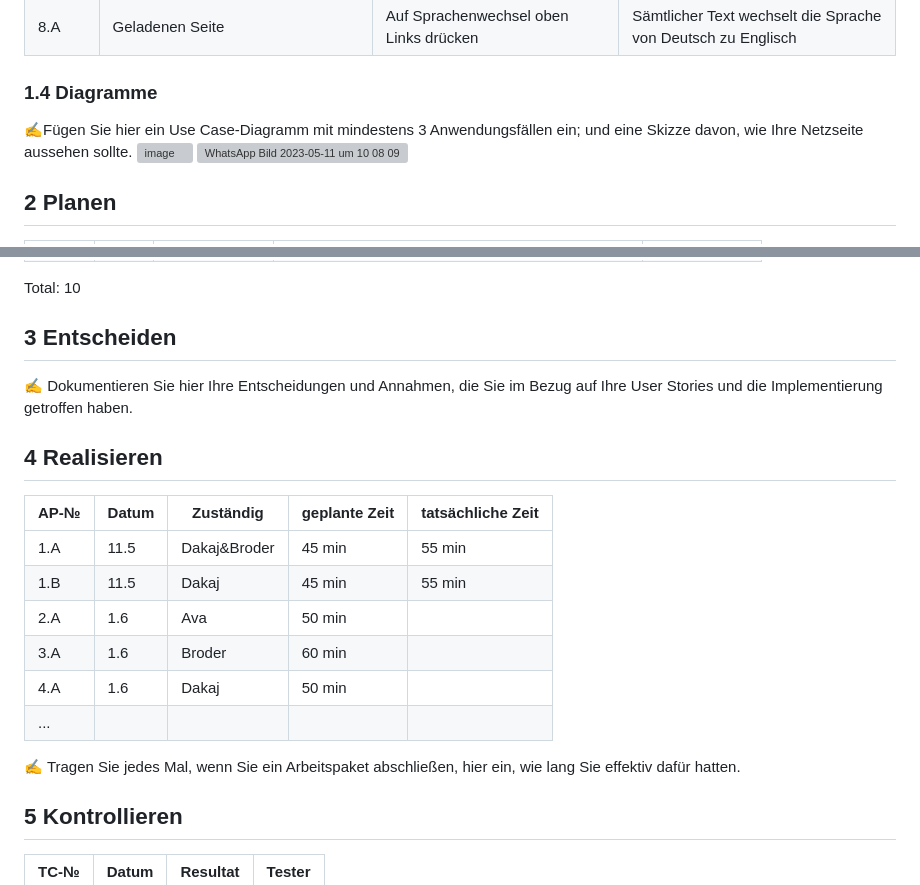
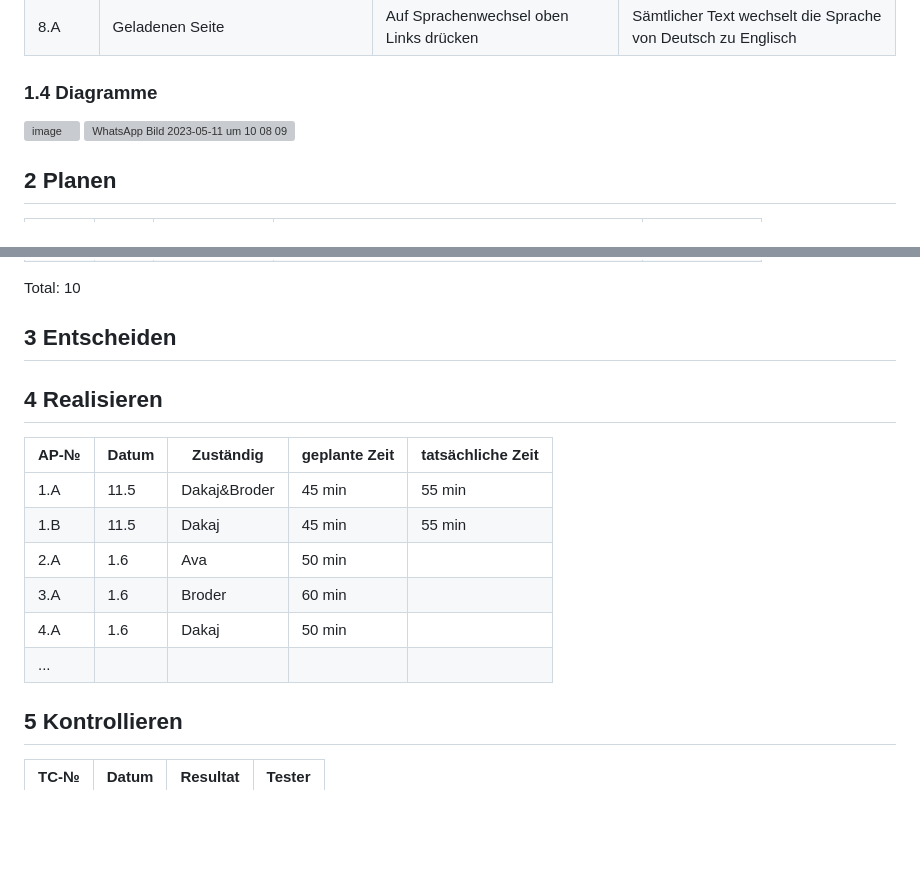
Before and after one commit to Tupacshakurfeateminem/LA_1600, a Markdown page: Projekdokumentation.md, 2 parts joined by grey strips. GitHub-like rendering; blank space fills up the shorter version; grey boxes are pictures that could not be loaded.

```diff
--- a/Projekdokumentation.md
+++ b/Projekdokumentation.md
@@ -48,7 +48,6 @@ Unsere Themenwahl ist eine Informative Seite zu den Sporten Fussball, Basketball
 
 ### 1.4 Diagramme
 
-✍️Fügen Sie hier ein Use Case-Diagramm mit mindestens 3 Anwendungsfällen ein; und eine Skizze davon, wie Ihre Netzseite aussehen sollte.
 ![image](https://github.com/Tupacshakurfeateminem/LA_1600/assets/111044137/1884d71e-55f7-470c-a6c7-73212dfdaae0)
 ![WhatsApp Bild 2023-05-11 um 10 08 09](https://github.com/Tupacshakurfeateminem/LA_1600/assets/89085609/b1a452e2-9391-48f9-8dcc-fbc77e4b4f77)
 
@@ -73,7 +72,6 @@ Total:
 
 ## 3 Entscheiden
 
-✍️ Dokumentieren Sie hier Ihre Entscheidungen und Annahmen, die Sie im Bezug auf Ihre User Stories und die Implementierung getroffen haben.
 
 
 ## 4 Realisieren
@@ -87,7 +85,6 @@ Total:
 | 4.A | 1.6     |  Dakaj        |    50 min           |                 |
 | ...  |       |           |               |                   |
 
-✍️ Tragen Sie jedes Mal, wenn Sie ein Arbeitspaket abschließen, hier ein, wie lang Sie effektiv dafür hatten.
 
 ## 5 Kontrollieren
 
```
